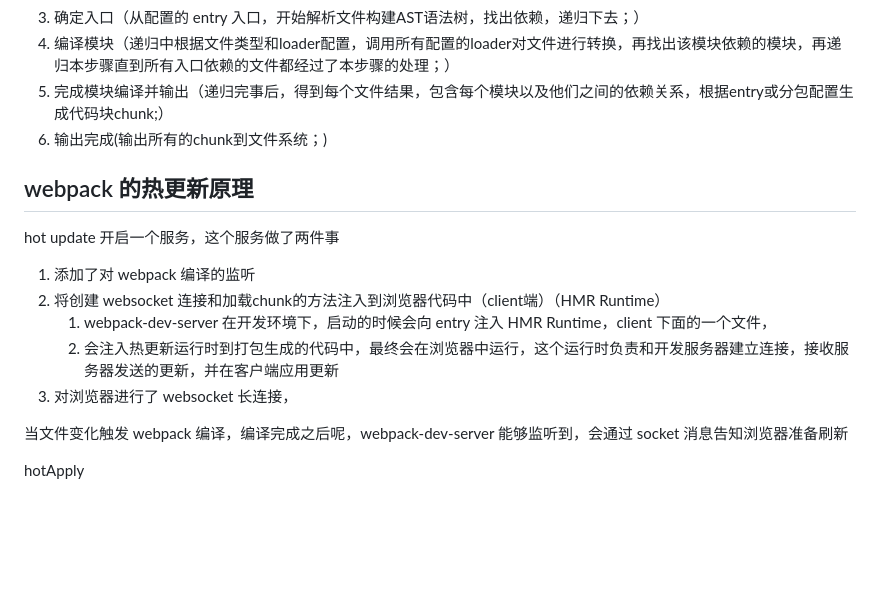
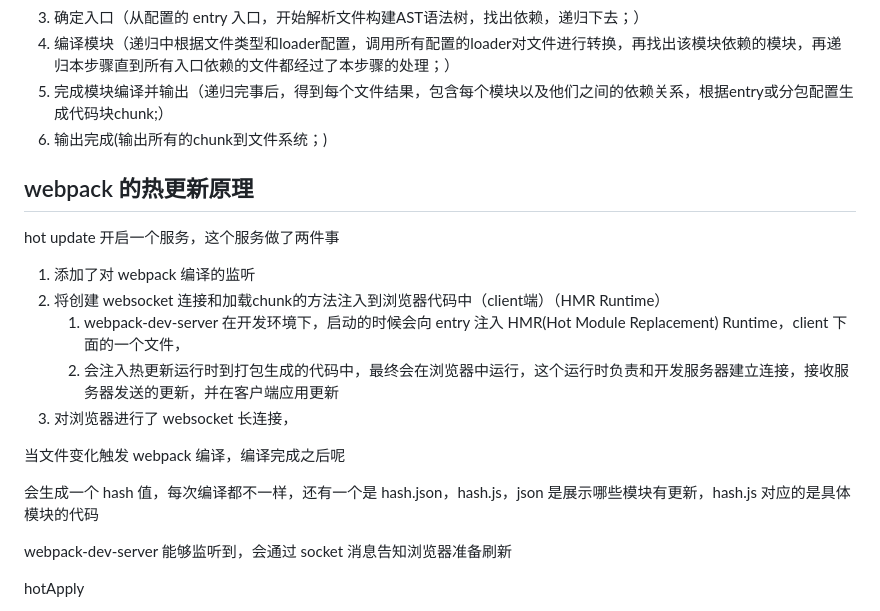
Before and after one commit to OnlyFlyer/notes, a Markdown page: 2023.12.12/practice/webpack.md, the part around the change. Rendered like a GitHub page; blank space fills up the shorter version.

Commit message:
update webpack

```diff
--- a/2023.12.12/practice/webpack.md
+++ b/2023.12.12/practice/webpack.md
@@ -7,18 +7,21 @@
 5. 完成模块编译并输出（递归完事后，得到每个文件结果，包含每个模块以及他们之间的依赖关系，根据entry或分包配置生成代码块chunk;）
 6. 输出完成(输出所有的chunk到文件系统；)
 
-
 ## webpack 的热更新原理
 
 hot update 开启一个服务，这个服务做了两件事
 
 1. 添加了对 webpack 编译的监听
 2. 将创建 websocket 连接和加载chunk的方法注入到浏览器代码中（client端）（HMR Runtime）
-   1. webpack-dev-server 在开发环境下，启动的时候会向 entry 注入 HMR Runtime，client 下面的一个文件，
+   1. webpack-dev-server 在开发环境下，启动的时候会向 entry 注入 HMR(Hot Module Replacement) Runtime，client 下面的一个文件，
    2. 会注入热更新运行时到打包生成的代码中，最终会在浏览器中运行，这个运行时负责和开发服务器建立连接，接收服务器发送的更新，并在客户端应用更新
 3. 对浏览器进行了 websocket 长连接，
 
-当文件变化触发 webpack 编译，编译完成之后呢，webpack-dev-server 能够监听到，会通过 socket 消息告知浏览器准备刷新
+当文件变化触发 webpack 编译，编译完成之后呢
+
+会生成一个 hash 值，每次编译都不一样，还有一个是 hash.json，hash.js，json 是展示哪些模块有更新，hash.js 对应的是具体模块的代码
+
+webpack-dev-server 能够监听到，会通过 socket 消息告知浏览器准备刷新
 
 hotApply
 1. 删除过期的模块，就是需要替换的模块
```
